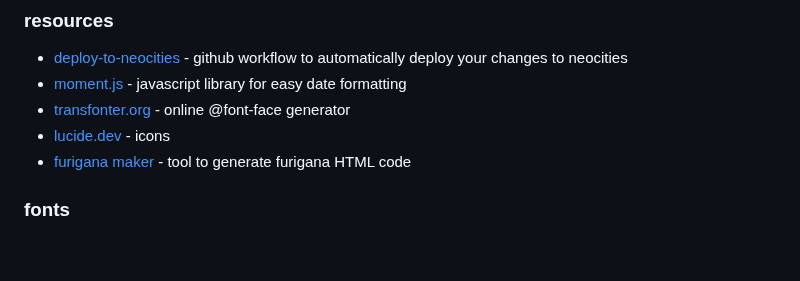
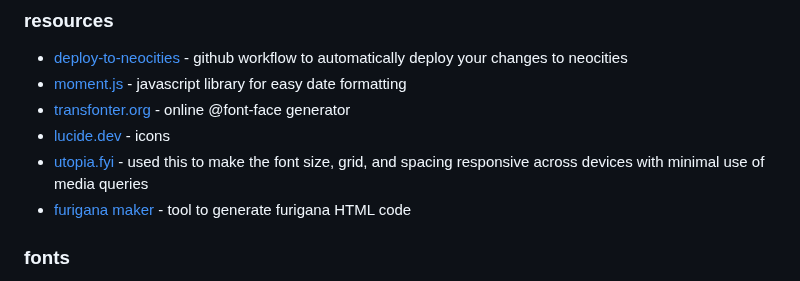
Before and after one commit to tencurse/neocities, a Markdown page: src/site-info.md, the part around the change. Drawn GitHub-style; blank space fills up the shorter version.

Commit message:
Add utopia

```diff
--- a/src/site-info.md
+++ b/src/site-info.md
@@ -29,6 +29,7 @@ Franziska’s name in the original Japanese is {% lang "ja" %}{% furi "狩" "か
 - [moment.js](https://momentjs.com/) - javascript library for easy date formatting
 - [transfonter.org](https://transfonter.org/) - online @font-face generator
 - [lucide.dev](https://lucide.dev/) - icons
+- [utopia.fyi](https://utopia.fyi/) - used this to make the font size, grid, and spacing responsive across devices with minimal use of media queries
 - [furigana maker](https://nihongodera.com/tools/furigana-maker) - tool to generate furigana HTML code
 
 ### fonts
```
